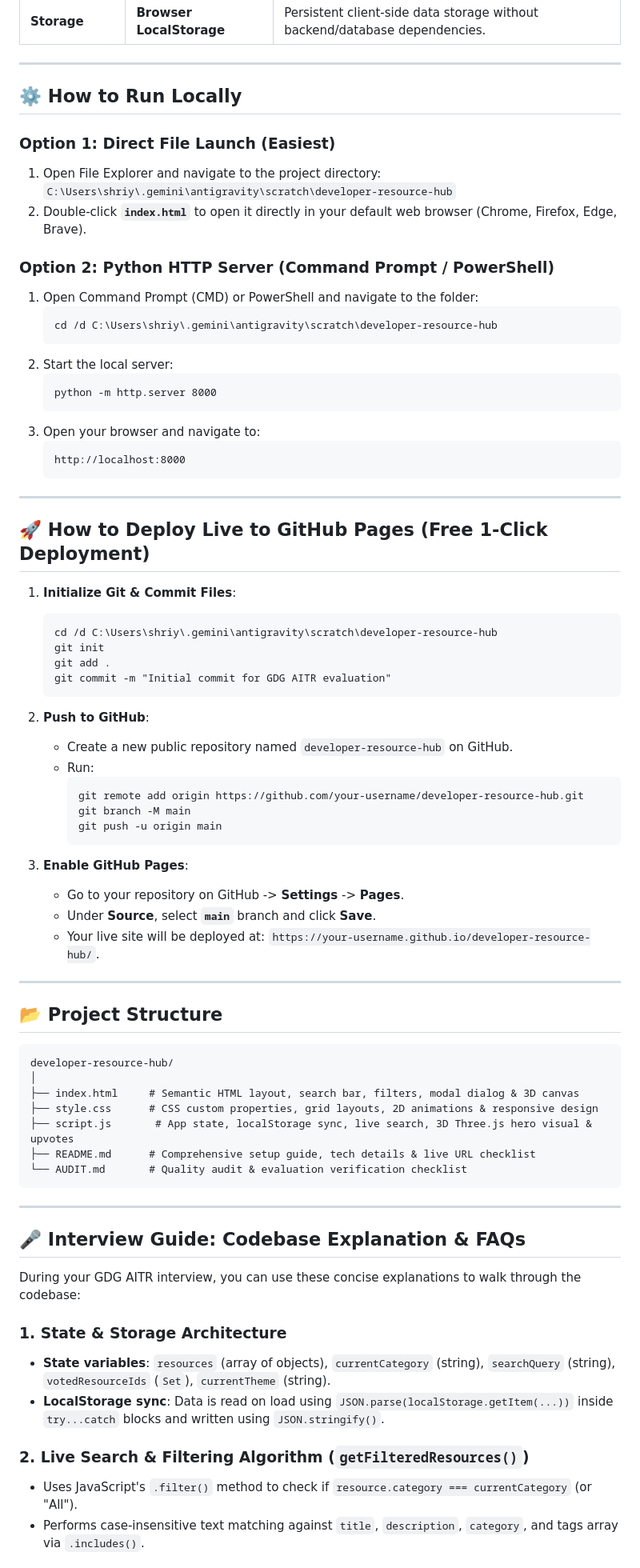
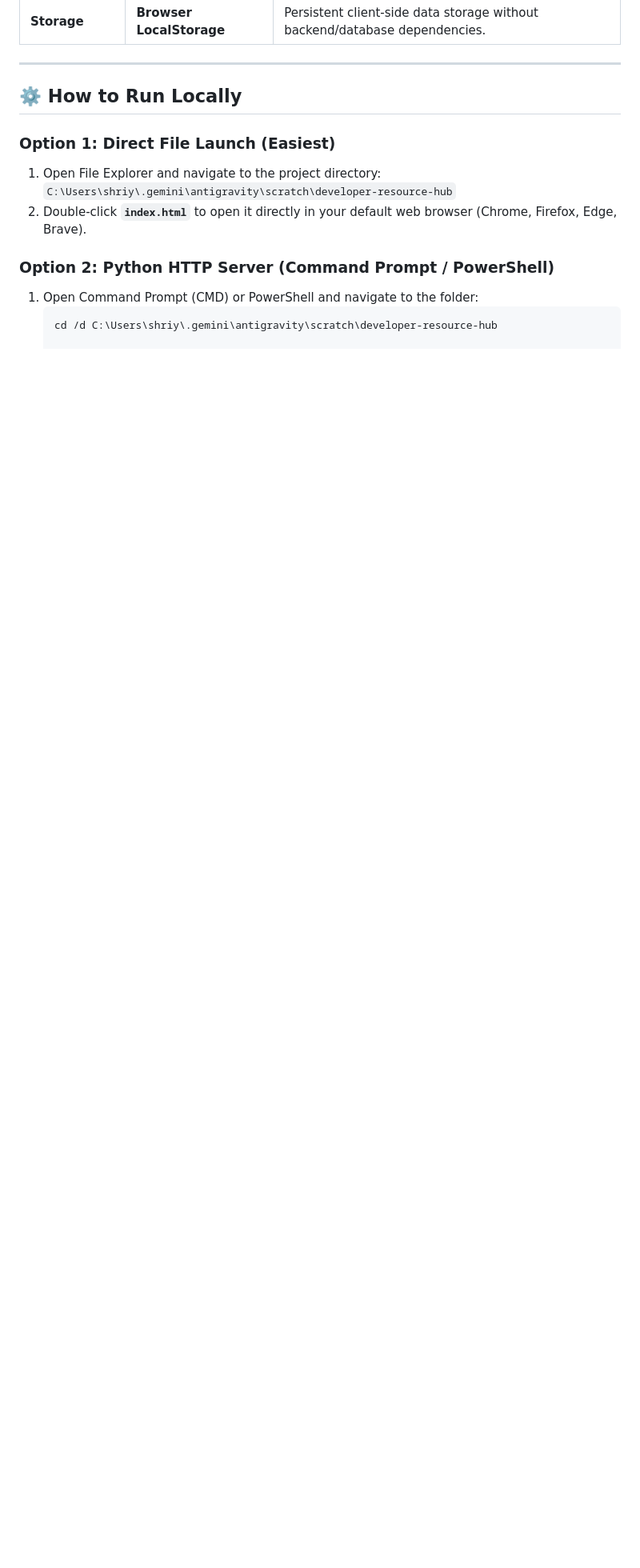
Before and after one commit to shriyanshdashore/developer-resource-hub, a Markdown page: README.md, the part around one of its changes. Shown at 80% size. Drawn GitHub-style; blank space fills up the shorter version.

````diff
--- a/README.md
+++ b/README.md
@@ -63,67 +63,3 @@ It allows developers to explore 20+ curated resources across 4 major tracks:
 1. Open Command Prompt (CMD) or PowerShell and navigate to the folder:
    ```cmd
    cd /d C:\Users\shriy\.gemini\antigravity\scratch\developer-resource-hub
-   ```
-2. Start the local server:
-   ```cmd
-   python -m http.server 8000
-   ```
-3. Open your browser and navigate to:
-   ```text
-   http://localhost:8000
-   ```
-
----
-
-## 🚀 How to Deploy Live to GitHub Pages (Free 1-Click Deployment)
-
-1. **Initialize Git & Commit Files**:
-   ```cmd
-   cd /d C:\Users\shriy\.gemini\antigravity\scratch\developer-resource-hub
-   git init
-   git add .
-   git commit -m "Initial commit for GDG AITR evaluation"
-   ```
-
-2. **Push to GitHub**:
-   - Create a new public repository named `developer-resource-hub` on GitHub.
-   - Run:
-     ```cmd
-     git remote add origin https://github.com/your-username/developer-resource-hub.git
-     git branch -M main
-     git push -u origin main
-     ```
-
-3. **Enable GitHub Pages**:
-   - Go to your repository on GitHub -> **Settings** -> **Pages**.
-   - Under **Source**, select **`main`** branch and click **Save**.
-   - Your live site will be deployed at: `https://your-username.github.io/developer-resource-hub/`.
-
----
-
-## 📂 Project Structure
-
-```text
-developer-resource-hub/
-│
-├── index.html     # Semantic HTML layout, search bar, filters, modal dialog & 3D canvas
-├── style.css      # CSS custom properties, grid layouts, 2D animations & responsive design
-├── script.js       # App state, localStorage sync, live search, 3D Three.js hero visual & upvotes
-├── README.md      # Comprehensive setup guide, tech details & live URL checklist
-└── AUDIT.md       # Quality audit & evaluation verification checklist
-```
-
----
-
-## 🎤 Interview Guide: Codebase Explanation & FAQs
-
-During your GDG AITR interview, you can use these concise explanations to walk through the codebase:
-
-### 1. State & Storage Architecture
-- **State variables**: `resources` (array of objects), `currentCategory` (string), `searchQuery` (string), `votedResourceIds` (`Set`), `currentTheme` (string).
-- **LocalStorage sync**: Data is read on load using `JSON.parse(localStorage.getItem(...))` inside `try...catch` blocks and written using `JSON.stringify()`.
-
-### 2. Live Search & Filtering Algorithm (`getFilteredResources()`)
-- Uses JavaScript's `.filter()` method to check if `resource.category === currentCategory` (or "All").
-- Performs case-insensitive text matching against `title`, `description`, `category`, and tags array via `.includes()`.
-
````
Also changed, not shown: other parts of README.md (+2 -29 lines).
